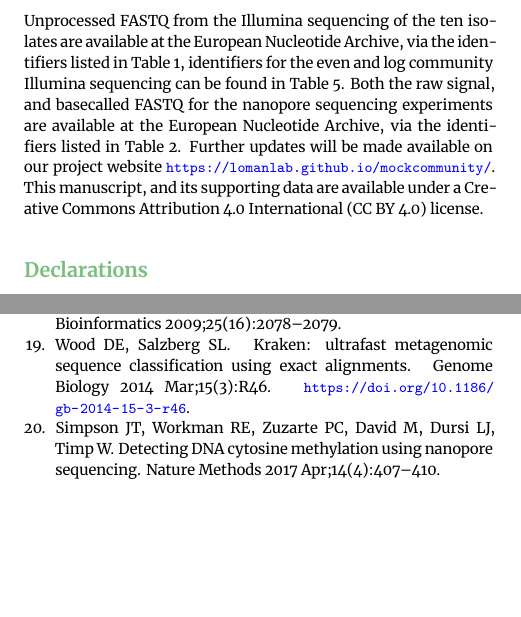
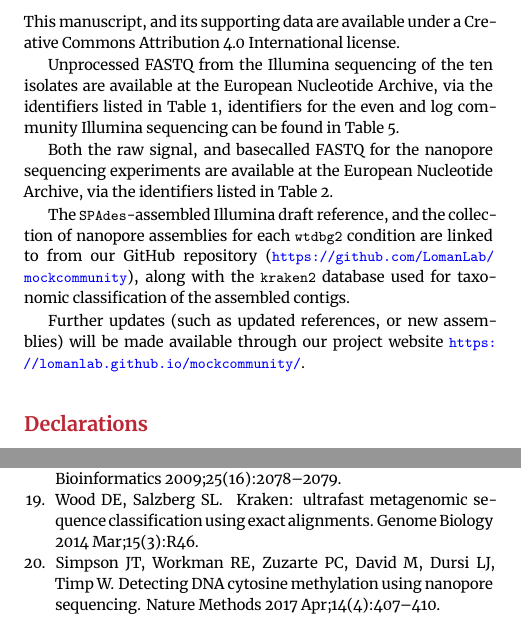
Before and after one commit to LomanLab/ms-mockcommunity, a LaTeX paper (main.tex): two parts of the columns of pages 6 and 7 of 7, joined at a grey line, cut so that both start at the same text, the shorter picture padded with empty space. Compiled offline with XeLaTeX.

Commit message:
Updates from ShareLaTeX

```diff
--- a/main.tex
+++ b/main.tex
@@ -14,7 +14,7 @@
 
 %%% Journal toggle; only specific options recognised.
 %%% (Only "gigascience" and "general" are implemented now. Support for other journals is planned.)
-\journal{gigascience}
+\journal{general}
 
 \usepackage{graphicx}
 \usepackage{siunitx}
@@ -388,10 +388,16 @@ Python and R scripts used to generate the summary information and analyses are o
 
 \section{Availability of supporting data and materials}
 %``The data set(s) supporting the results of this article is(are) available in the [repository name] repository, [cite unique persistent identifier].''
+This manuscript, and its supporting data are available under a Creative Commons Attribution 4.0 International license.
+
 Unprocessed FASTQ from the Illumina sequencing of the ten isolates are available at the European Nucleotide Archive, via the identifiers listed in Table \ref{tab:strains}, identifiers for the even and log community Illumina sequencing can be found in Table \ref{tab:illumina}.
+
 Both the raw signal, and basecalled FASTQ for the nanopore sequencing experiments are available at the European Nucleotide Archive, via the identifiers listed in Table \ref{tab:datasets}.
-Further updates will be made available on our project website \url{https://lomanlab.github.io/mockcommunity/}.
-This manuscript, and its supporting data are available under a Creative Commons Attribution 4.0 International (CC BY 4.0) license.
+
+The \texttt{SPAdes}-assembled Illumina draft reference, and the collection of nanopore assemblies for each \texttt{wtdbg2} condition are linked to from our GitHub repository (\url{https://github.com/LomanLab/mockcommunity}), along with the \texttt{kraken2} database used for taxonomic classification of the assembled contigs.
+
+Further updates (such as updated references, or new assemblies) will be made available through our project website \url{https://lomanlab.github.io/mockcommunity/}.
+
 
 %Supplementary Python and R scripts used to conduct analyses are available in our Github repository: \url{https://github.com/LomanLab/mockcommunity}.
 
```
Also changed, not shown: paper-refs.bib (+1 -1 lines), oup-removebeforeflight.pdf (renamed from oup.pdf), main.tex (2 more changed lines).
